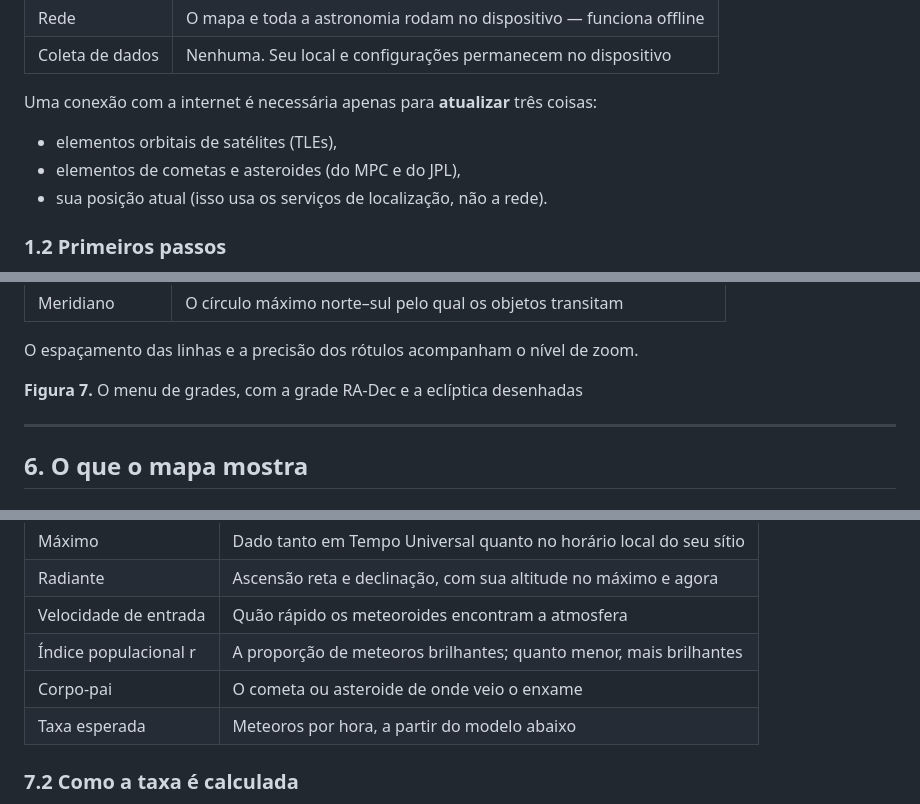
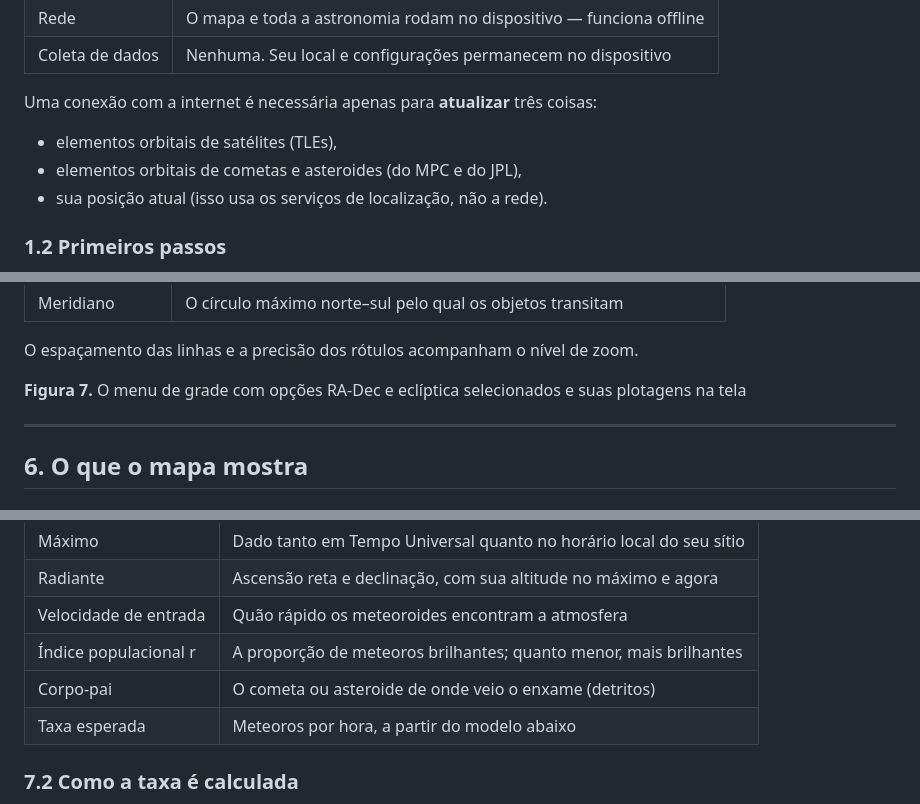
Before and after one commit to avellsky/avellsky.github.io, a Markdown page: Astrarium/manual/astrarium-manual-pt-br.md, 3 parts joined by grey strips. Rendered like a GitHub page.

```diff
--- a/Astrarium/manual/astrarium-manual-pt-br.md
+++ b/Astrarium/manual/astrarium-manual-pt-br.md
@@ -44,7 +44,7 @@ As posições vêm da efeméride JPL DE421, dos modelos de precessão e nutaçã
 Uma conexão com a internet é necessária apenas para **atualizar** três coisas:
 
 - elementos orbitais de satélites (TLEs),
-- elementos de cometas e asteroides (do MPC e do JPL),
+- elementos orbitais de cometas e asteroides (do MPC e do JPL),
 - sua posição atual (isso usa os serviços de localização, não a rede).
 
 ### 1.2 Primeiros passos
@@ -181,7 +181,7 @@ O botão **Grades** abre um menu de sobreposições; você pode ter várias ao m
 
 O espaçamento das linhas e a precisão dos rótulos acompanham o nível de zoom.
 
-**Figura 7.** O menu de grades, com a grade RA-Dec e a eclíptica desenhadas
+**Figura 7.** O menu de grade com opções RA-Dec e eclíptica selecionados e suas plotagens na tela
 
 ---
 
@@ -256,7 +256,7 @@ O menu contém as principais chuvas do ano, ordenadas pela proximidade de seu m
 | Radiante           | Ascensão reta e declinação, com sua altitude no máximo e agora |
 | Velocidade de entrada | Quão rápido os meteoroides encontram a atmosfera   |
 | Índice populacional r | A proporção de meteoros brilhantes; quanto menor, mais brilhantes |
-| Corpo-pai          | O cometa ou asteroide de onde veio o enxame           |
+| Corpo-pai          | O cometa ou asteroide de onde veio o enxame (detritos)           |
 | Taxa esperada      | Meteoros por hora, a partir do modelo abaixo          |
 
 ### 7.2 Como a taxa é calculada
```
Also changed, not shown: other parts of Astrarium/manual/astrarium-manual-pt-br.md (+18 -18 lines).
